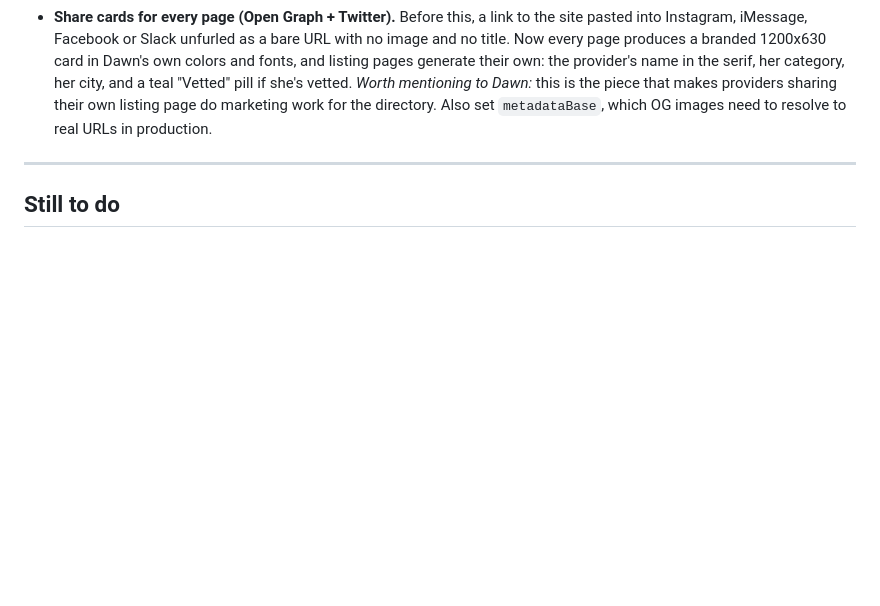
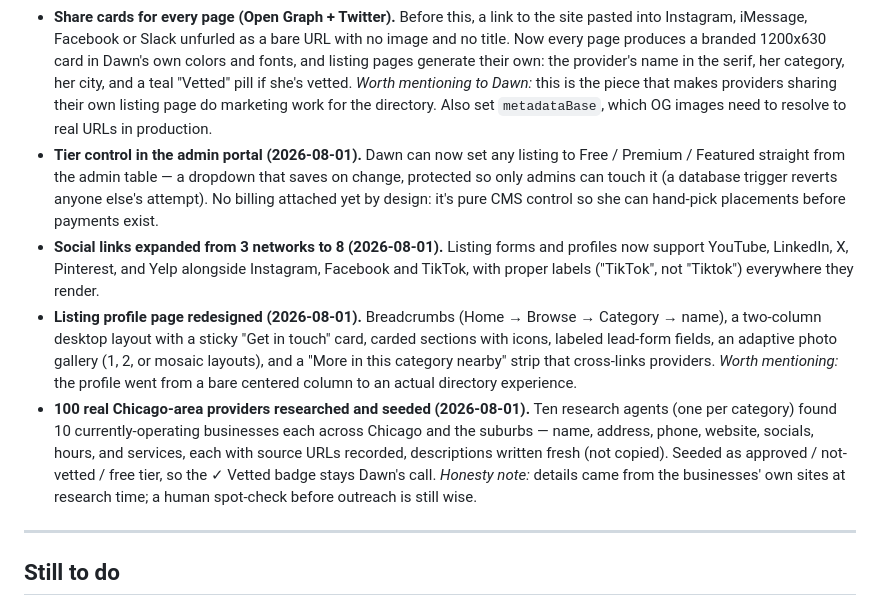
Before and after one commit to Tariqlearnstocode/healin-hub, a Markdown page: Pitch assets/docs/delivered-features.md, the part around the change. GitHub-like rendering; blank space fills up the shorter version.

Commit message:
Log tier CMS control, socials expansion, profile redesign, 100-provider seed
Co-Authored-By: Claude Fable 5 <noreply@anthropic.com>

```diff
--- a/Pitch assets/docs/delivered-features.md
+++ b/Pitch assets/docs/delivered-features.md
@@ -65,6 +65,10 @@ Format: what shipped · why it's worth mentioning to Dawn. App repo: `~/Coding/h
 - **Launch photos for all 10 demo listings (2026-07-25).** Curated 20 licensed stock photos (Pexels free license, hand-reviewed for category fit), converted to the app's WebP display + thumbnail renditions, uploaded to storage, and wired to every listing. *Worth mentioning:* search results and profiles no longer look empty on first visit; Dawn can replace them with real provider photos anytime through the normal photo manager.
 - **Real favicon on both the app and the pitch site.** The app was still flying the default Next.js logo in browser tabs, bookmarks, and link previews; the pitch site had no icon at all. Both now use a simplified brand mark (plum disc, teal rim, white H) at 16/32/48px, plus a 180px home-screen icon for iOS. The full globe mark loses its detail below about 32px, so the small mark is a deliberate reduction rather than a shrink.
 - **Share cards for every page (Open Graph + Twitter).** Before this, a link to the site pasted into Instagram, iMessage, Facebook or Slack unfurled as a bare URL with no image and no title. Now every page produces a branded 1200x630 card in Dawn's own colors and fonts, and listing pages generate their own: the provider's name in the serif, her category, her city, and a teal "Vetted" pill if she's vetted. *Worth mentioning to Dawn:* this is the piece that makes providers sharing their own listing page do marketing work for the directory. Also set `metadataBase`, which OG images need to resolve to real URLs in production.
+- **Tier control in the admin portal (2026-08-01).** Dawn can now set any listing to Free / Premium / Featured straight from the admin table — a dropdown that saves on change, protected so only admins can touch it (a database trigger reverts anyone else's attempt). No billing attached yet by design: it's pure CMS control so she can hand-pick placements before payments exist.
+- **Social links expanded from 3 networks to 8 (2026-08-01).** Listing forms and profiles now support YouTube, LinkedIn, X, Pinterest, and Yelp alongside Instagram, Facebook and TikTok, with proper labels ("TikTok", not "Tiktok") everywhere they render.
+- **Listing profile page redesigned (2026-08-01).** Breadcrumbs (Home → Browse → Category → name), a two-column desktop layout with a sticky "Get in touch" card, carded sections with icons, labeled lead-form fields, an adaptive photo gallery (1, 2, or mosaic layouts), and a "More in this category nearby" strip that cross-links providers. *Worth mentioning:* the profile went from a bare centered column to an actual directory experience.
+- **100 real Chicago-area providers researched and seeded (2026-08-01).** Ten research agents (one per category) found 10 currently-operating businesses each across Chicago and the suburbs — name, address, phone, website, socials, hours, and services, each with source URLs recorded, descriptions written fresh (not copied). Seeded as approved / not-vetted / free tier, so the ✓ Vetted badge stays Dawn's call. *Honesty note:* details came from the businesses' own sites at research time; a human spot-check before outreach is still wise.
 
 ---
 
```
